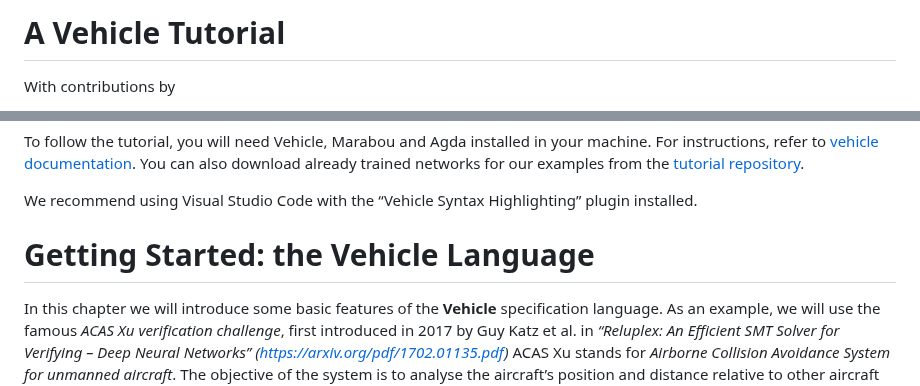
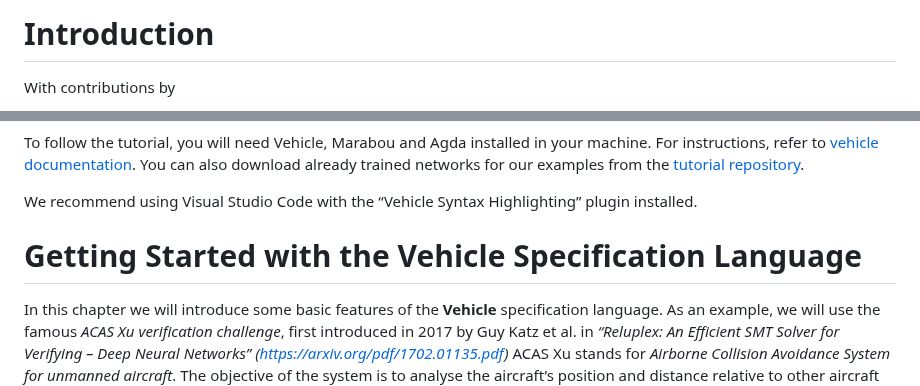
Before and after one commit to vehicle-lang/tutorial, a Markdown page: README.md, 2 parts joined by grey strips. GitHub-like rendering.

```diff
--- a/README.md
+++ b/README.md
@@ -1,6 +1,6 @@
 <!-- THIS FILE IS AUTOMATICALLY GENERATED, DO NOT EDIT IT -->
 
-# A Vehicle Tutorial
+# Introduction
 
 With contributions by
 
@@ -191,7 +191,7 @@ You can also download already trained networks for our examples from the
 We recommend using Visual Studio Code with the “Vehicle Syntax
 Highlighting” plugin installed.
 
-# Getting Started: the Vehicle Language
+# Getting Started with the Vehicle Specification Language
 
 In this chapter we will introduce some basic features of the **Vehicle**
 specification language. As an example, we will use the famous *ACAS Xu
```
